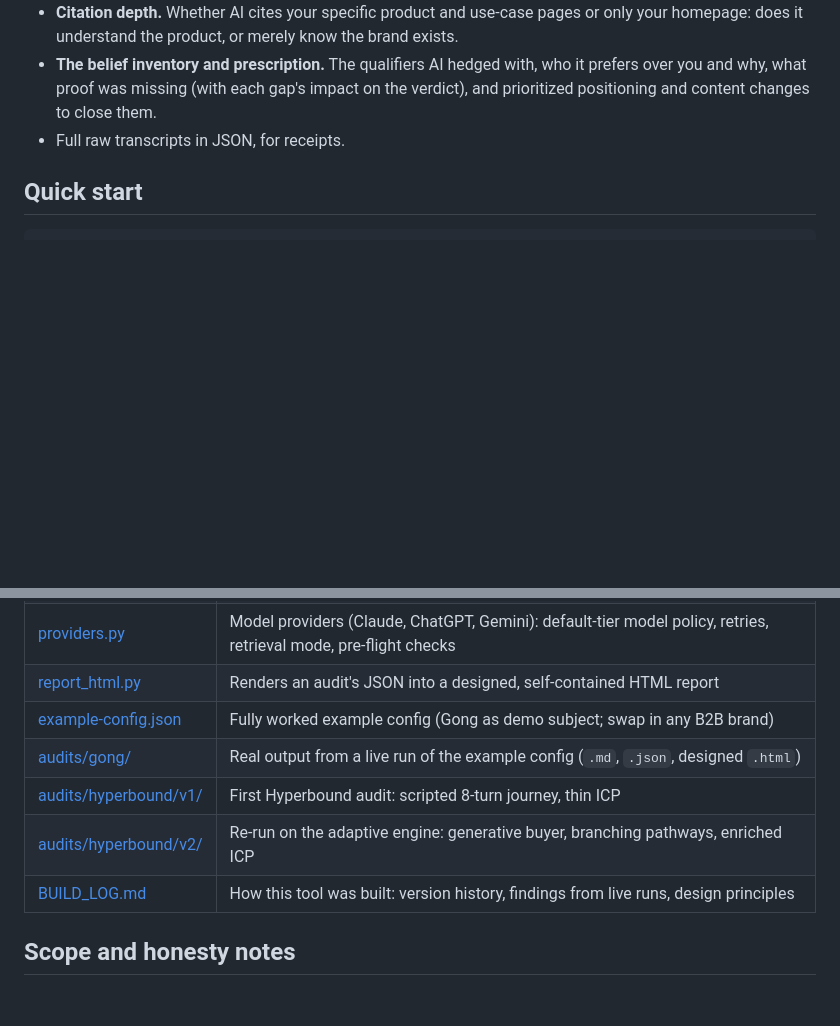
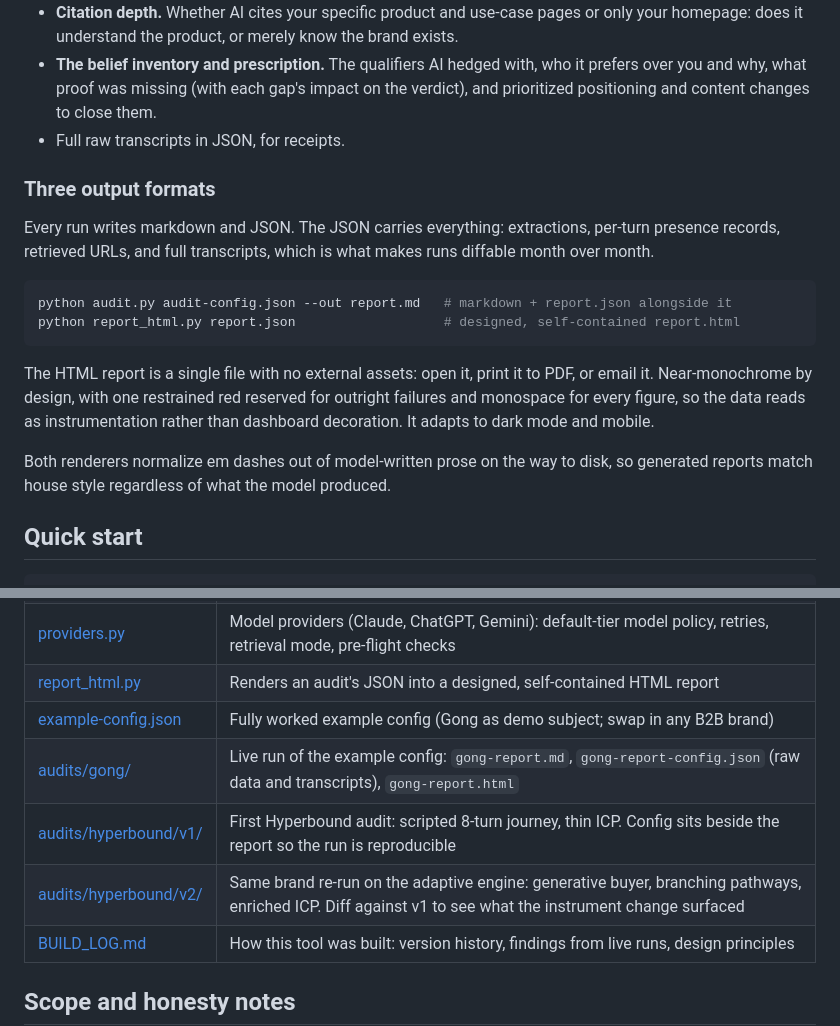
Before and after one commit to d-walia/marketing-agents, a Markdown page: README.md, 2 parts joined by grey strips. GitHub-like rendering; blank space fills up the shorter version.

Commit message:
Document v10.5: HTML report, monochrome restyle, em-dash scrubbing, audits folder structure; correct README file layout

````diff
--- a/README.md
+++ b/README.md
@@ -74,6 +74,19 @@ A report that reads top-down from a five-second verdict to the transcripts behin
 - **The belief inventory and prescription.** The qualifiers AI hedged with, who it prefers over you and why, what proof was missing (with each gap's impact on the verdict), and prioritized positioning and content changes to close them.
 - Full raw transcripts in JSON, for receipts.
 
+### Three output formats
+
+Every run writes markdown and JSON. The JSON carries everything: extractions, per-turn presence records, retrieved URLs, and full transcripts, which is what makes runs diffable month over month.
+
+```bash
+python audit.py audit-config.json --out report.md   # markdown + report.json alongside it
+python report_html.py report.json                   # designed, self-contained report.html
+```
+
+The HTML report is a single file with no external assets: open it, print it to PDF, or email it. Near-monochrome by design, with one restrained red reserved for outright failures and monospace for every figure, so the data reads as instrumentation rather than dashboard decoration. It adapts to dark mode and mobile.
+
+Both renderers normalize em dashes out of model-written prose on the way to disk, so generated reports match house style regardless of what the model produced.
+
 ## Quick start
 
 ```bash
@@ -129,9 +142,9 @@ python audit.py audit-config.json --yes         # skip confirmation (CI)
 | [providers.py](providers.py) | Model providers (Claude, ChatGPT, Gemini): default-tier model policy, retries, retrieval mode, pre-flight checks |
 | [report_html.py](report_html.py) | Renders an audit's JSON into a designed, self-contained HTML report |
 | [example-config.json](example-config.json) | Fully worked example config (Gong as demo subject; swap in any B2B brand) |
-| [audits/gong/](audits/gong/) | Real output from a live run of the example config (`.md`, `.json`, designed `.html`) |
-| [audits/hyperbound/v1/](audits/hyperbound/v1/) | First Hyperbound audit: scripted 8-turn journey, thin ICP |
-| [audits/hyperbound/v2/](audits/hyperbound/v2/) | Re-run on the adaptive engine: generative buyer, branching pathways, enriched ICP |
+| [audits/gong/](audits/gong/) | Live run of the example config: `gong-report.md`, `gong-report-config.json` (raw data and transcripts), `gong-report.html` |
+| [audits/hyperbound/v1/](audits/hyperbound/v1/) | First Hyperbound audit: scripted 8-turn journey, thin ICP. Config sits beside the report so the run is reproducible |
+| [audits/hyperbound/v2/](audits/hyperbound/v2/) | Same brand re-run on the adaptive engine: generative buyer, branching pathways, enriched ICP. Diff against v1 to see what the instrument change surfaced |
 | [BUILD_LOG.md](BUILD_LOG.md) | How this tool was built: version history, findings from live runs, design principles |
 
 ## Scope and honesty notes
````
Also changed, not shown: BUILD_LOG.md (+11 -0 lines).
